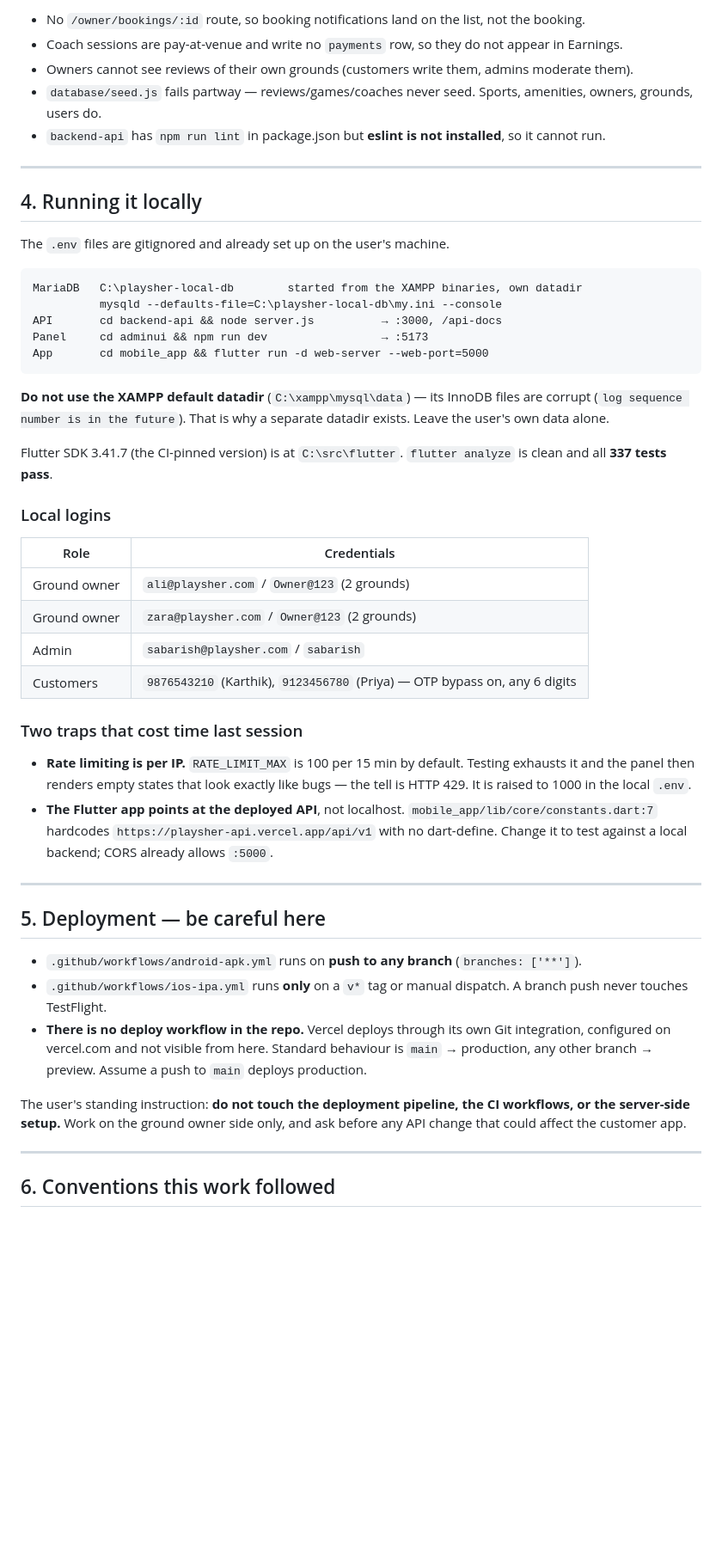
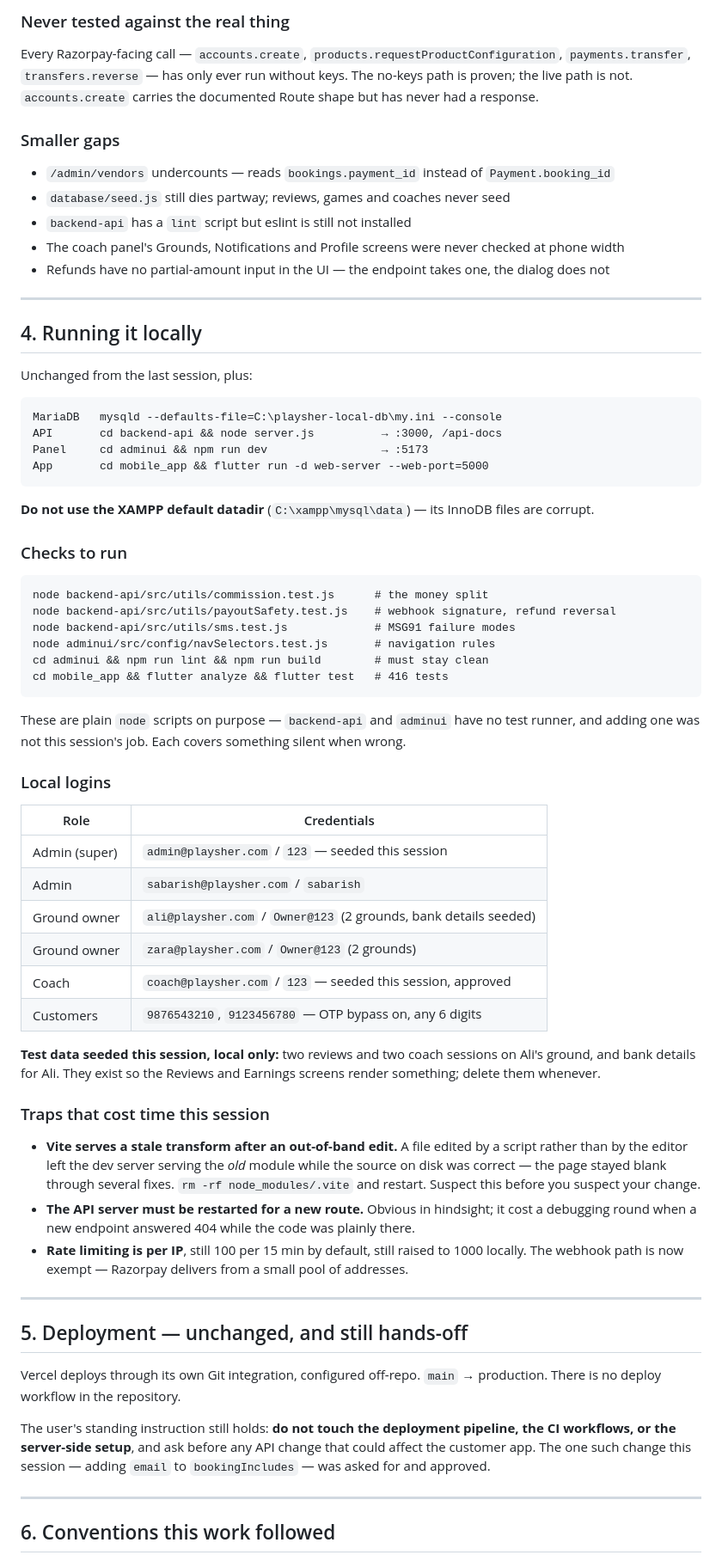
Before and after one commit to Vk2401/playsher, a Markdown page: .claude/HANDOVER.md, the part around one of its changes. Shown at 86% size. GitHub-like rendering; blank space fills up the shorter version.

````diff
--- a/.claude/HANDOVER.md
+++ b/.claude/HANDOVER.md
@@ -108,64 +156,85 @@ Ordered by what unblocks the most.
 
-- No `/owner/bookings/:id` route, so booking notifications land on the list, not the booking.
-- Coach sessions are pay-at-venue and write no `payments` row, so they do not appear in Earnings.
-- Owners cannot see reviews of their own grounds (customers write them, admins moderate them).
-- `database/seed.js` fails partway — reviews/games/coaches never seed. Sports, amenities, owners,
-  grounds, users do.
-- `backend-api` has `npm run lint` in package.json but **eslint is not installed**, so it cannot run.
+### Never tested against the real thing
+
+Every Razorpay-facing call — `accounts.create`, `products.requestProductConfiguration`,
+`payments.transfer`, `transfers.reverse` — has only ever run without keys. The no-keys path is
+proven; the live path is not. `accounts.create` carries the documented Route shape but has never
+had a response.
+
+### Smaller gaps
+
+- `/admin/vendors` undercounts — reads `bookings.payment_id` instead of `Payment.booking_id`
+- `database/seed.js` still dies partway; reviews, games and coaches never seed
+- `backend-api` has a `lint` script but eslint is still not installed
+- The coach panel's Grounds, Notifications and Profile screens were never checked at phone width
+- Refunds have no partial-amount input in the UI — the endpoint takes one, the dialog does not
 
 ---
 
 ## 4. Running it locally
 
-The `.env` files are gitignored and already set up on the user's machine.
+Unchanged from the last session, plus:
 
 ```
-MariaDB   C:\playsher-local-db        started from the XAMPP binaries, own datadir
-          mysqld --defaults-file=C:\playsher-local-db\my.ini --console
+MariaDB   mysqld --defaults-file=C:\playsher-local-db\my.ini --console
 API       cd backend-api && node server.js          → :3000, /api-docs
 Panel     cd adminui && npm run dev                 → :5173
 App       cd mobile_app && flutter run -d web-server --web-port=5000
 ```
 
-**Do not use the XAMPP default datadir** (`C:\xampp\mysql\data`) — its InnoDB files are corrupt
-(`log sequence number is in the future`). That is why a separate datadir exists. Leave the user's
-own data alone.
+**Do not use the XAMPP default datadir** (`C:\xampp\mysql\data`) — its InnoDB files are corrupt.
 
-Flutter SDK 3.41.7 (the CI-pinned version) is at `C:\src\flutter`.
-`flutter analyze` is clean and all **337 tests pass**.
+### Checks to run
+
+```
+node backend-api/src/utils/commission.test.js      # the money split
+node backend-api/src/utils/payoutSafety.test.js    # webhook signature, refund reversal
+node backend-api/src/utils/sms.test.js             # MSG91 failure modes
+node adminui/src/config/navSelectors.test.js       # navigation rules
+cd adminui && npm run lint && npm run build        # must stay clean
+cd mobile_app && flutter analyze && flutter test   # 416 tests
+```
+
+These are plain `node` scripts on purpose — `backend-api` and `adminui` have no test runner, and
+adding one was not this session's job. Each covers something silent when wrong.
 
 ### Local logins
 
 | Role | Credentials |
 | --- | --- |
-| Ground owner | `ali@playsher.com` / `Owner@123` (2 grounds) |
+| Admin (super) | `admin@playsher.com` / `123` — seeded this session |
+| Admin | `sabarish@playsher.com` / `sabarish` |
+| Ground owner | `ali@playsher.com` / `Owner@123` (2 grounds, bank details seeded) |
 | Ground owner | `zara@playsher.com` / `Owner@123` (2 grounds) |
-| Admin | `sabarish@playsher.com` / `sabarish` |
-| Customers | `9876543210` (Karthik), `9123456780` (Priya) — OTP bypass on, any 6 digits |
+| Coach | `coach@playsher.com` / `123` — seeded this session, approved |
+| Customers | `9876543210`, `9123456780` — OTP bypass on, any 6 digits |
 
-### Two traps that cost time last session
+**Test data seeded this session, local only:** two reviews and two coach sessions on Ali's
+ground, and bank details for Ali. They exist so the Reviews and Earnings screens render
+something; delete them whenever.
 
-- **Rate limiting is per IP.** `RATE_LIMIT_MAX` is 100 per 15 min by default. Testing exhausts it
-  and the panel then renders empty states that look exactly like bugs — the tell is HTTP 429. It is
-  raised to 1000 in the local `.env`.
-- **The Flutter app points at the deployed API**, not localhost. `mobile_app/lib/core/constants.dart:7`
-  hardcodes `https://playsher-api.vercel.app/api/v1` with no dart-define. Change it to test against
-  a local backend; CORS already allows `:5000`.
+### Traps that cost time this session
+
+- **Vite serves a stale transform after an out-of-band edit.** A file edited by a script rather
+  than by the editor left the dev server serving the *old* module while the source on disk was
+  correct — the page stayed blank through several fixes. `rm -rf node_modules/.vite` and
+  restart. Suspect this before you suspect your change.
+- **The API server must be restarted for a new route.** Obvious in hindsight; it cost a
+  debugging round when a new endpoint answered 404 while the code was plainly there.
+- **Rate limiting is per IP**, still 100 per 15 min by default, still raised to 1000 locally.
+  The webhook path is now exempt — Razorpay delivers from a small pool of addresses.
 
 ---
 
-## 5. Deployment — be careful here
+## 5. Deployment — unchanged, and still hands-off
 
-- `.github/workflows/android-apk.yml` runs on **push to any branch** (`branches: ['**']`).
-- `.github/workflows/ios-ipa.yml` runs **only** on a `v*` tag or manual dispatch. A branch push
-  never touches TestFlight.
-- **There is no deploy workflow in the repo.** Vercel deploys through its own Git integration,
-  configured on vercel.com and not visible from here. Standard behaviour is `main` → production,
-  any other branch → preview. Assume a push to `main` deploys production.
+Vercel deploys through its own Git integration, configured off-repo. `main` → production.
+There is no deploy workflow in the repository.
 
-The user's standing instruction: **do not touch the deployment pipeline, the CI workflows, or the
-server-side setup.** Work on the ground owner side only, and ask before any API change that could
-affect the customer app.
+The user's standing instruction still holds: **do not touch the deployment pipeline, the CI
+workflows, or the server-side setup**, and ask before any API change that could affect the
+customer app. The one such change this session — adding `email` to `bookingIncludes` — was
+asked for and approved.
 
 ---
 
````
Also changed, not shown: other parts of .claude/HANDOVER.md (+133 -80 lines).
